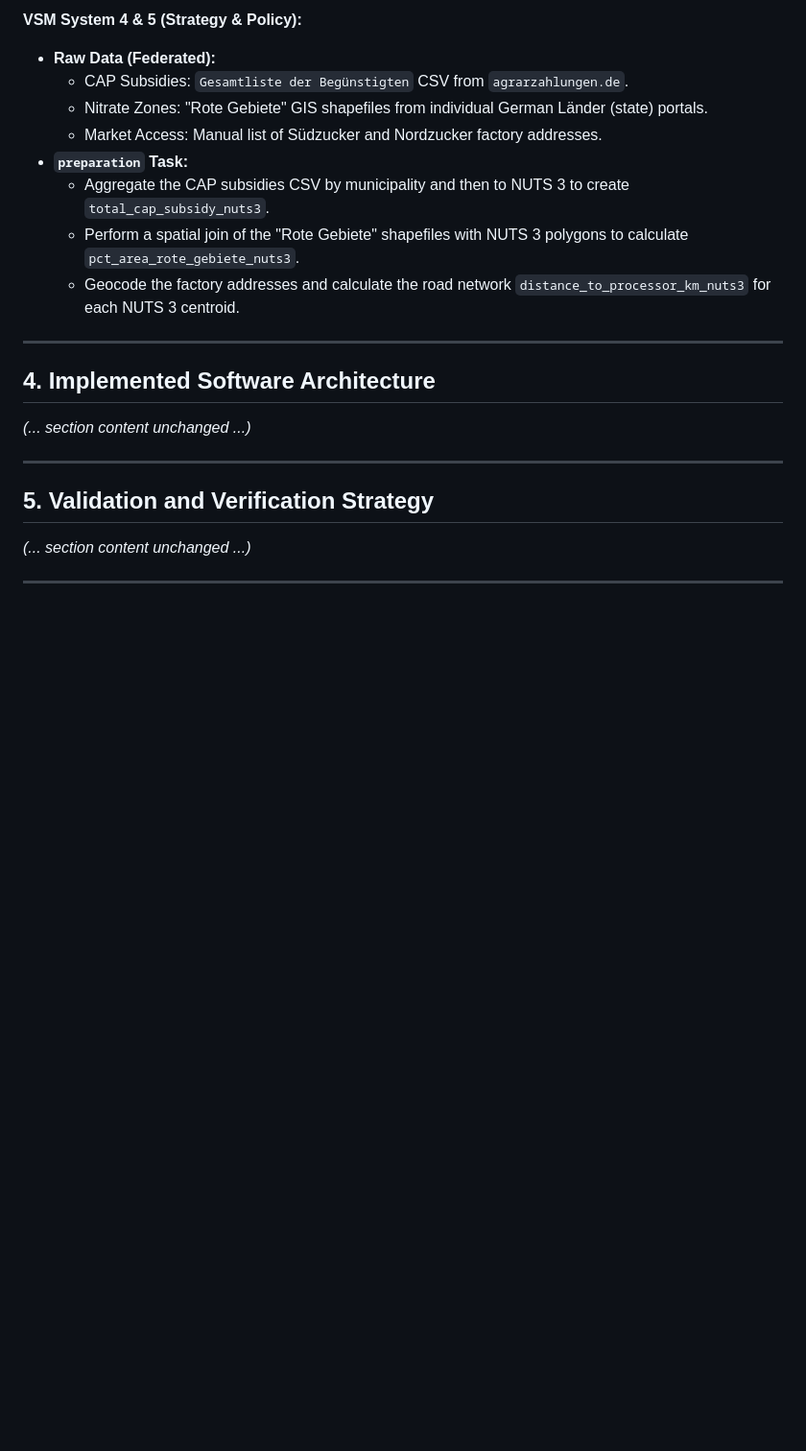
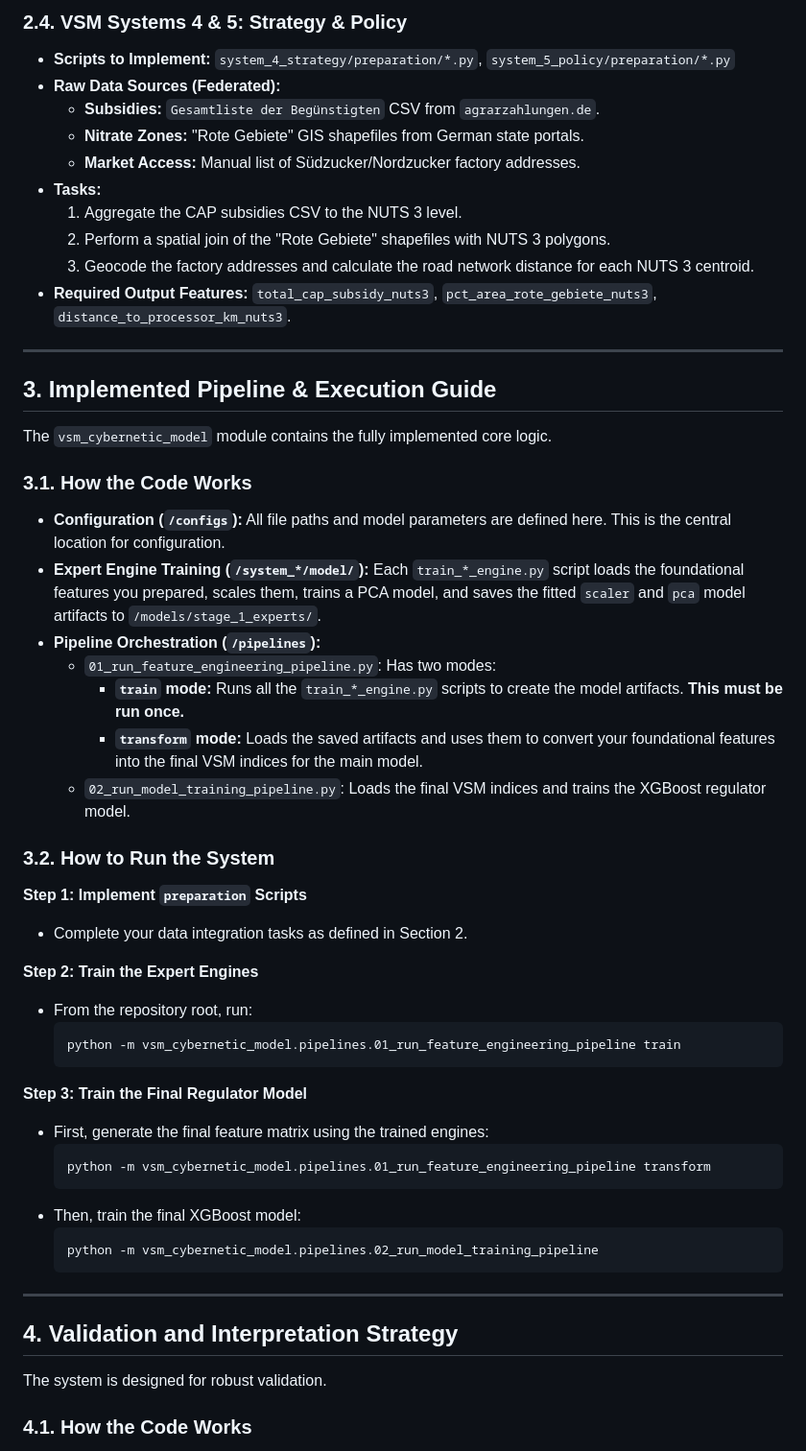
Before and after one commit to hidiodi/sugar-beet-yield-prediction, a Markdown page: cybernetic_refactor_report.md, the part around one of its changes. Shown at 96% size. Drawn GitHub-style; blank space fills up the shorter version.

````diff
--- a/cybernetic_refactor_report.md
+++ b/cybernetic_refactor_report.md
@@ -54,23 +56,57 @@ This section summarizes the specific data sources and processing logic that must
 
-**VSM System 4 & 5 (Strategy & Policy):**
-*   **Raw Data (Federated):**
-    *   CAP Subsidies: `Gesamtliste der Begünstigten` CSV from `agrarzahlungen.de`.
-    *   Nitrate Zones: "Rote Gebiete" GIS shapefiles from individual German Länder (state) portals.
-    *   Market Access: Manual list of Südzucker and Nordzucker factory addresses.
-*   **`preparation` Task:**
-    *   Aggregate the CAP subsidies CSV by municipality and then to NUTS 3 to create `total_cap_subsidy_nuts3`.
-    *   Perform a spatial join of the "Rote Gebiete" shapefiles with NUTS 3 polygons to calculate `pct_area_rote_gebiete_nuts3`.
-    *   Geocode the factory addresses and calculate the road network `distance_to_processor_km_nuts3` for each NUTS 3 centroid.
+### 2.4. VSM Systems 4 & 5: Strategy & Policy
+
+*   **Scripts to Implement:** `system_4_strategy/preparation/*.py`, `system_5_policy/preparation/*.py`
+*   **Raw Data Sources (Federated):**
+    *   **Subsidies:** `Gesamtliste der Begünstigten` CSV from `agrarzahlungen.de`.
+    *   **Nitrate Zones:** "Rote Gebiete" GIS shapefiles from German state portals.
+    *   **Market Access:** Manual list of Südzucker/Nordzucker factory addresses.
+*   **Tasks:**
+    1.  Aggregate the CAP subsidies CSV to the NUTS 3 level.
+    2.  Perform a spatial join of the "Rote Gebiete" shapefiles with NUTS 3 polygons.
+    3.  Geocode the factory addresses and calculate the road network distance for each NUTS 3 centroid.
+*   **Required Output Features:** `total_cap_subsidy_nuts3`, `pct_area_rote_gebiete_nuts3`, `distance_to_processor_km_nuts3`.
 
 ---
+## 3. Implemented Pipeline & Execution Guide
 
-## 4. Implemented Software Architecture
-*(... section content unchanged ...)*
+The `vsm_cybernetic_model` module contains the fully implemented core logic.
+
+### 3.1. How the Code Works
+
+*   **Configuration (`/configs`):** All file paths and model parameters are defined here. This is the central location for configuration.
+*   **Expert Engine Training (`/system_*/model/`):** Each `train_*_engine.py` script loads the foundational features you prepared, scales them, trains a PCA model, and saves the fitted `scaler` and `pca` model artifacts to `/models/stage_1_experts/`.
+*   **Pipeline Orchestration (`/pipelines`):**
+    *   `01_run_feature_engineering_pipeline.py`: Has two modes:
+        *   **`train` mode:** Runs all the `train_*_engine.py` scripts to create the model artifacts. **This must be run once.**
+        *   **`transform` mode:** Loads the saved artifacts and uses them to convert your foundational features into the final VSM indices for the main model.
+    *   `02_run_model_training_pipeline.py`: Loads the final VSM indices and trains the XGBoost regulator model.
+
+### 3.2. How to Run the System
+
+**Step 1: Implement `preparation` Scripts**
+-   Complete your data integration tasks as defined in Section 2.
+
+**Step 2: Train the Expert Engines**
+-   From the repository root, run:
+    ```bash
+    python -m vsm_cybernetic_model.pipelines.01_run_feature_engineering_pipeline train
+    ```
+
+**Step 3: Train the Final Regulator Model**
+-   First, generate the final feature matrix using the trained engines:
+    ```bash
+    python -m vsm_cybernetic_model.pipelines.01_run_feature_engineering_pipeline transform
+    ```
+-   Then, train the final XGBoost model:
+    ```bash
+    python -m vsm_cybernetic_model.pipelines.02_run_model_training_pipeline
+    ```
 
 ---
+## 4. Validation and Interpretation Strategy
 
-## 5. Validation and Verification Strategy
-*(... section content unchanged ...)*
+The system is designed for robust validation.
 
----
+### 4.1. How the Code Works
 
````
Also changed, not shown: other parts of cybernetic_refactor_report.md (+57 -41 lines).
